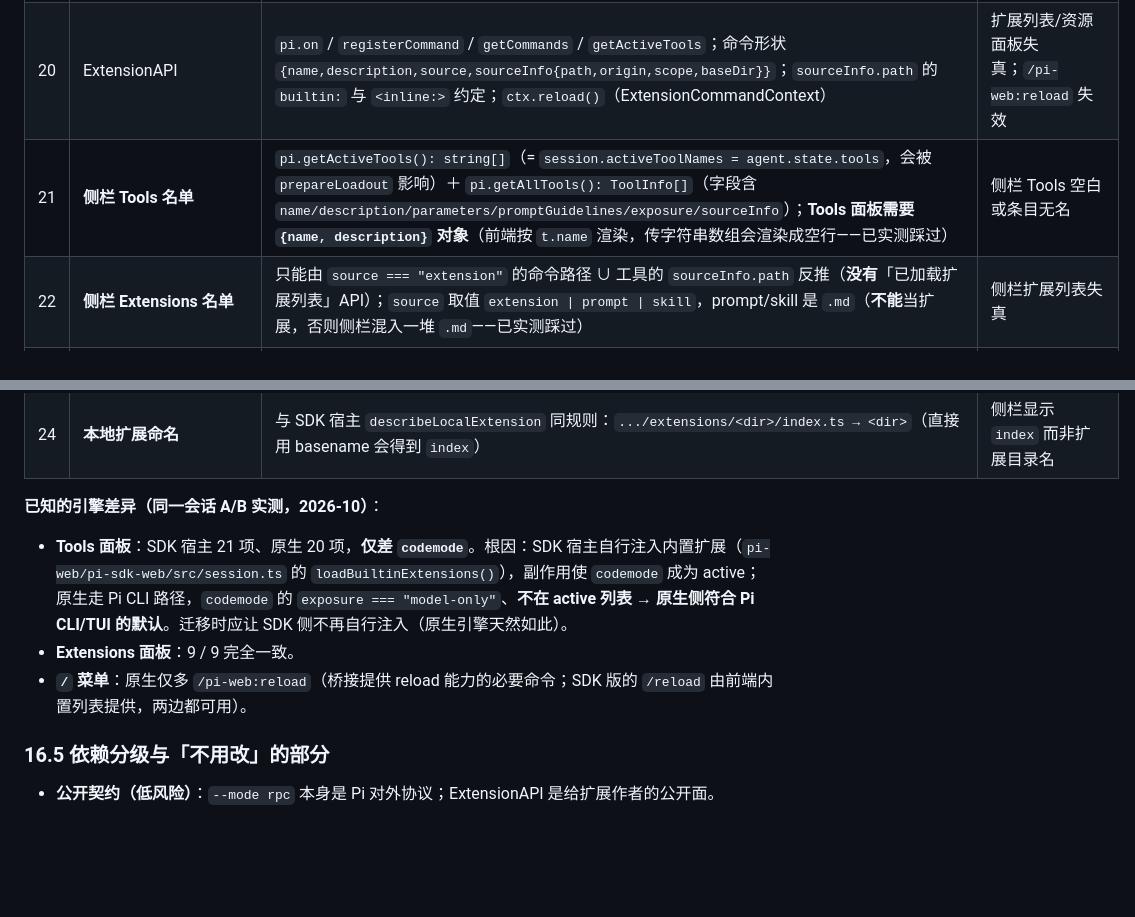
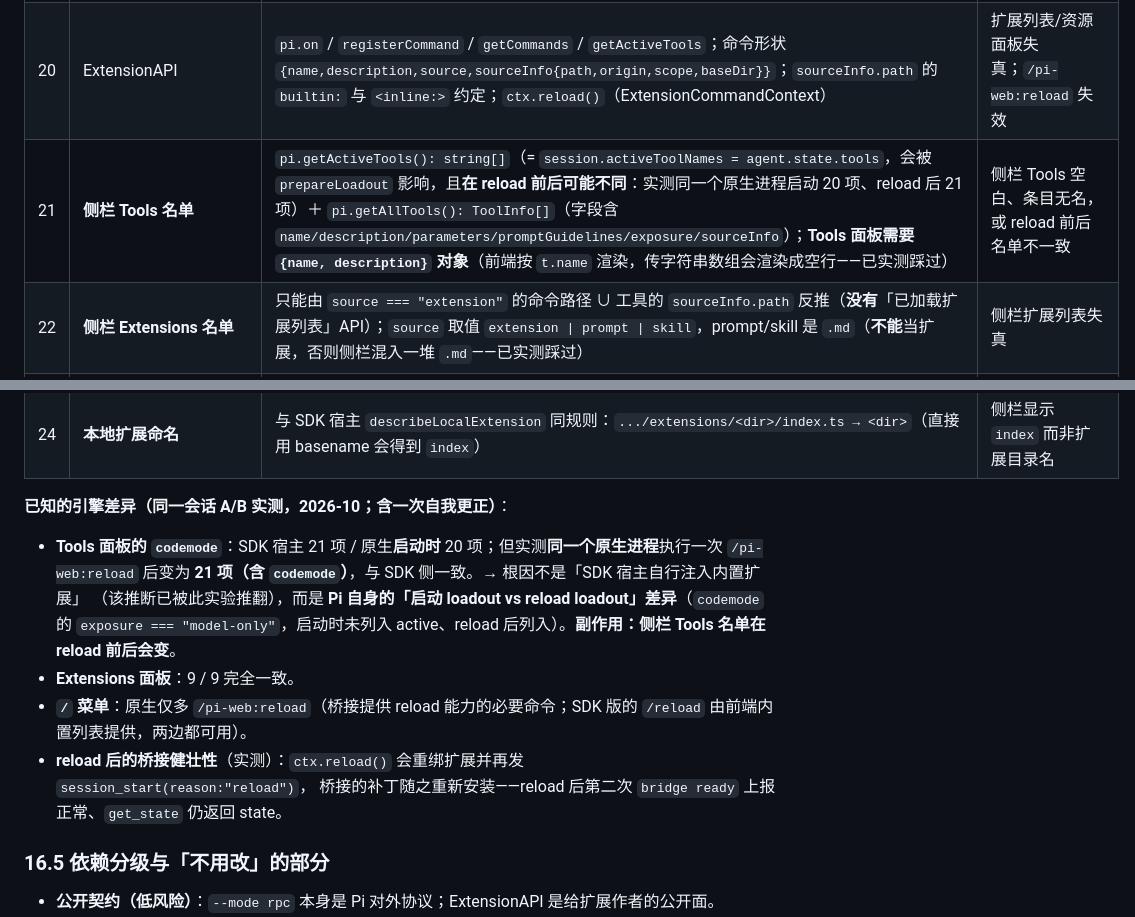
Before and after one commit to maxdai/pi-web, a Markdown page: pi-web-design.md, 2 parts joined by grey strips. GitHub-like rendering; blank space fills up the shorter version.

```diff
--- a/pi-web-design.md
+++ b/pi-web-design.md
@@ -1040,16 +1040,21 @@ node deadlock-harness.mjs --bridge             # 桥接接管：resolve = true
 | 18 | 启动时序 | stdin 在 **`session_start` 之后**才挂载 → 启动期对话框必死锁，故对话框必须由桥接接管 | 若上游修复该时序：可简化，但**不能依赖**它 |
 | 19 | 模式语义 | RPC 下 `ctx.mode === "rpc"`、`ctx.hasUI === true` | 扩展的 UI 分支行为改变 |
 | 20 | ExtensionAPI | `pi.on` / `registerCommand` / `getCommands` / `getActiveTools`；命令形状 `{name,description,source,sourceInfo{path,origin,scope,baseDir}}`；`sourceInfo.path` 的 `builtin:` 与 `<inline:>` 约定；`ctx.reload()`（ExtensionCommandContext） | 扩展列表/资源面板失真；`/pi-web:reload` 失效 |
-| 21 | **侧栏 Tools 名单** | `pi.getActiveTools(): string[]`（= `session.activeToolNames = agent.state.tools`，会被 `prepareLoadout` 影响）＋ `pi.getAllTools(): ToolInfo[]`（字段含 `name/description/parameters/promptGuidelines/exposure/sourceInfo`）；**Tools 面板需要 `{name, description}` 对象**（前端按 `t.name` 渲染，传字符串数组会渲染成空行——已实测踩过） | 侧栏 Tools 空白或条目无名 |
+| 21 | **侧栏 Tools 名单** | `pi.getActiveTools(): string[]`（= `session.activeToolNames = agent.state.tools`，会被 `prepareLoadout` 影响，且**在 reload 前后可能不同**：实测同一个原生进程启动 20 项、reload 后 21 项）＋ `pi.getAllTools(): ToolInfo[]`（字段含 `name/description/parameters/promptGuidelines/exposure/sourceInfo`）；**Tools 面板需要 `{name, description}` 对象**（前端按 `t.name` 渲染，传字符串数组会渲染成空行——已实测踩过） | 侧栏 Tools 空白、条目无名，或 reload 前后名单不一致 |
 | 22 | **侧栏 Extensions 名单** | 只能由 `source === "extension"` 的命令路径 ∪ 工具的 `sourceInfo.path` 反推（**没有**「已加载扩展列表」API）；`source` 取值 `extension \| prompt \| skill`，prompt/skill 是 `.md`（**不能**当扩展，否则侧栏混入一堆 `.md`——已实测踩过） | 侧栏扩展列表失真 |
 | 23 | **内置扩展名单** | `<pkg>/dist/extensions/index.js` 导出 `builtInExtensions`（当前 4 个：`llama.cpp`/`codemode`/`tool-search`/`mcp`）；用它过滤 `builtin:*` 路径，才能把**内置扩展**与**核心内置工具**（`builtin:bash`/`find`/`ls`/`powershell`…）区分开 | 侧栏把核心工具误列为扩展，或漏掉 codemode/tool-search |
 | 24 | **本地扩展命名** | 与 SDK 宿主 `describeLocalExtension` 同规则：`.../extensions/<dir>/index.ts → <dir>`（直接用 basename 会得到 `index`） | 侧栏显示 `index` 而非扩展目录名 |
 
-**已知的引擎差异（同一会话 A/B 实测，2026-10）**：
+**已知的引擎差异（同一会话 A/B 实测，2026-10；含一次自我更正）**：
 
-- **Tools 面板**：SDK 宿主 21 项、原生 20 项，**仅差 `codemode`**。根因：SDK 宿主自行注入内置扩展（`pi-web/pi-sdk-web/src/session.ts` 的 `loadBuiltinExtensions()`），副作用使 `codemode` 成为 active；原生走 Pi CLI 路径，`codemode` 的 `exposure === "model-only"`、**不在 active 列表** → **原生侧符合 Pi CLI/TUI 的默认**。迁移时应让 SDK 侧不再自行注入（原生引擎天然如此）。
+- **Tools 面板的 `codemode`**：SDK 宿主 21 项 / 原生**启动时** 20 项；但实测**同一个原生进程**执行一次
+  `/pi-web:reload` 后变为 **21 项（含 `codemode`）**，与 SDK 侧一致。→ 根因不是「SDK 宿主自行注入内置扩展」
+  （该推断已被此实验推翻），而是 **Pi 自身的「启动 loadout vs reload loadout」差异**（`codemode` 的
+  `exposure === "model-only"`，启动时未列入 active、reload 后列入）。**副作用：侧栏 Tools 名单在 reload 前后会变**。
 - **Extensions 面板**：9 / 9 完全一致。
 - **`/` 菜单**：原生仅多 `/pi-web:reload`（桥接提供 reload 能力的必要命令；SDK 版的 `/reload` 由前端内置列表提供，两边都可用）。
+- **reload 后的桥接健壮性**（实测）：`ctx.reload()` 会重绑扩展并再发 `session_start(reason:"reload")`，
+  桥接的补丁随之重新安装——reload 后第二次 `bridge ready` 上报正常、`get_state` 仍返回 state。
 
 ### 16.5 依赖分级与「不用改」的部分
 - **公开契约（低风险）**：`--mode rpc` 本身是 Pi 对外协议；ExtensionAPI 是给扩展作者的公开面。
```
Also changed, not shown: experiments/rpc-bridge/README.md (+6 -5 lines).
